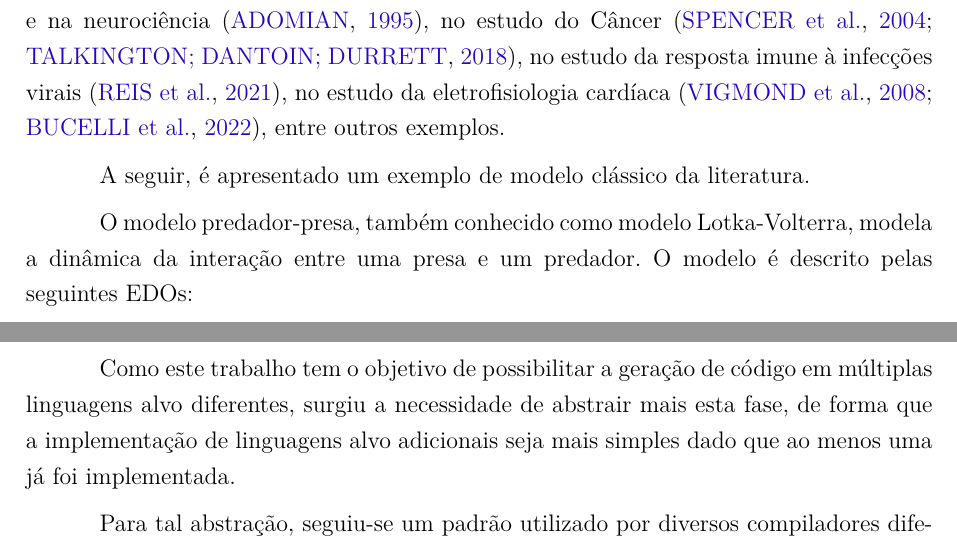
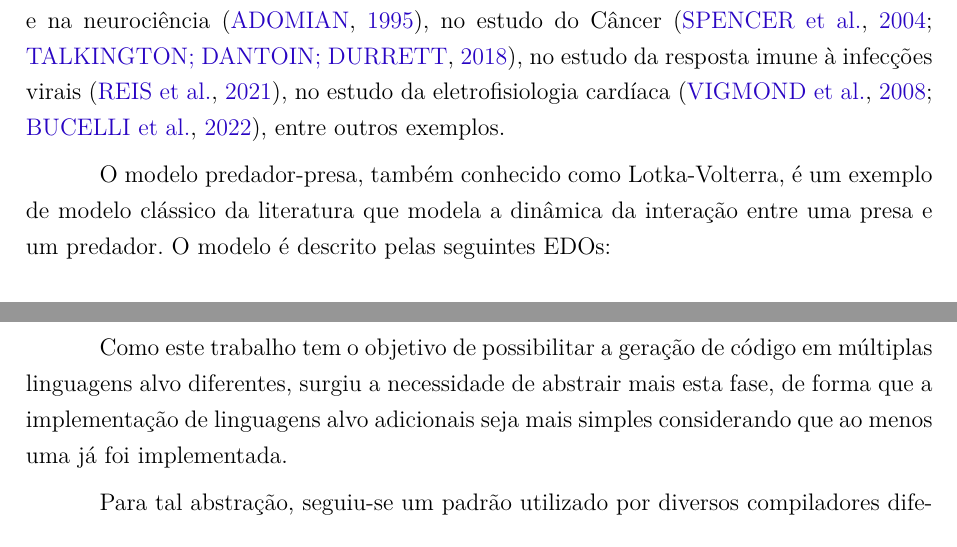
Before and after one commit to Syndelis/dissertacao-mestrado, a LaTeX thesis (ufsj-abntex2.tex): two parts of pages 14 and 17 of 55, joined at a grey line, cut so that both start at the same text. Compiled offline with pdfLaTeX.

Commit message:
pequenas correcoes seguindo as sugestoes do Sachetto

```diff
--- a/ufsj-abntex2.tex
+++ b/ufsj-abntex2.tex
@@ -426,12 +426,7 @@ Neste Capítulo, são apresentados os principais conceitos que formam a base te
 
 Uma Equação Diferencial Ordinária (EDO) é um tipo de modelo matemático que descreve como as populações modeladas evoluem ao longo do tempo. Os modelos de EDOs são bastante difundidos e utilizados em diversas áreas como, por exemplo, na medicina e na neurociência \cite{ADOMIAN1995107}, no estudo do Câncer \cite{spencer2004ordinary, talkington2018ordinary}, no estudo da resposta imune à infecções virais \cite{reis2021validated}, no estudo da eletrofisiologia cardíaca \cite{VIGMOND20083, bucelli2022mathematical}, entre outros exemplos.
 
-%A seguir, são apresentados alguns modelos de EDOs clássicos. Esses modelos servem de base para vários outros modelos e possuem características interessantes que são utilizadas em vários modelos.
-A seguir, é apresentado um exemplo de modelo clássico da literatura.
-
-%\subsection{Modelo predador-presa (Modelo Lotka-Volterra)}
-
-O modelo predador-presa, também conhecido como modelo Lotka-Volterra, modela a dinâmica da interação entre uma presa e um predador. O modelo é descrito pelas seguintes EDOs:
+O modelo predador-presa, também conhecido como Lotka-Volterra, é um exemplo de modelo clássico da literatura que modela a dinâmica da interação entre uma presa e um predador. O modelo é descrito pelas seguintes EDOs:
 
 \begin{equation}\label{eq:predadorpresa}
     \begin{array}{lr}
@@ -510,7 +505,7 @@ Existem diversos motivos pelos os quais a programação visual se encontra em t
 
 A fase de geração de código geralmente é a última fase da compilação. Na maioria dos compiladores, o gerador de código recebe como entrada uma ou mais representações intermediárias do código/texto de entrada e retorna como saída o código/texto na linguagem alvo \cite{dragonBook}.
 
-Como este trabalho tem o objetivo de possibilitar a geração de código em múltiplas linguagens alvo diferentes, surgiu a necessidade de abstrair mais esta fase, de forma que a implementação de linguagens alvo adicionais seja mais simples dado que ao menos uma já foi implementada.
+Como este trabalho tem o objetivo de possibilitar a geração de código em múltiplas linguagens alvo diferentes, surgiu a necessidade de abstrair mais esta fase, de forma que a implementação de linguagens alvo adicionais seja mais simples considerando que ao menos uma já foi implementada.
 
 Para tal abstração, seguiu-se um padrão utilizado por diversos compiladores diferentes, que consiste na separação do \textit{back-end} (que trabalha com a linguagem alvo) do \textit{front-end} (que trabalha com a linguagem fonte) através da utilização de uma ou mais representações intermediárias.
 
```
Also changed, not shown: ufsj-abntex2.tex (10 more changed lines).
